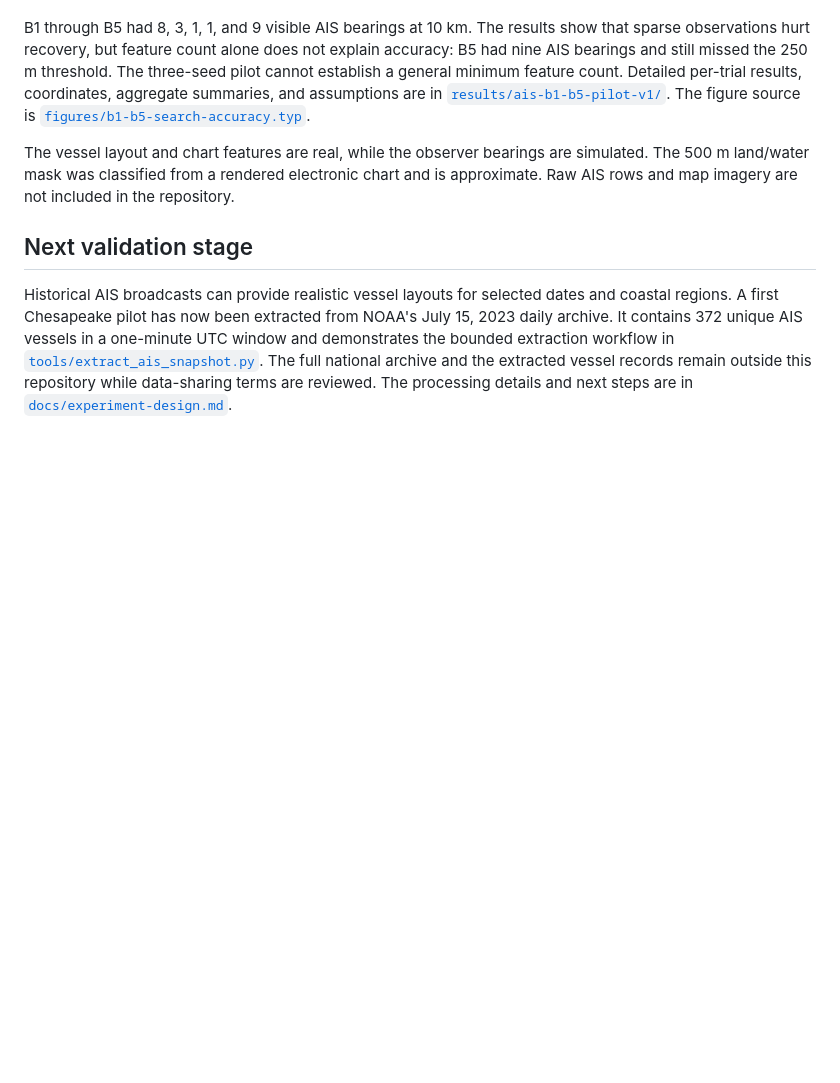
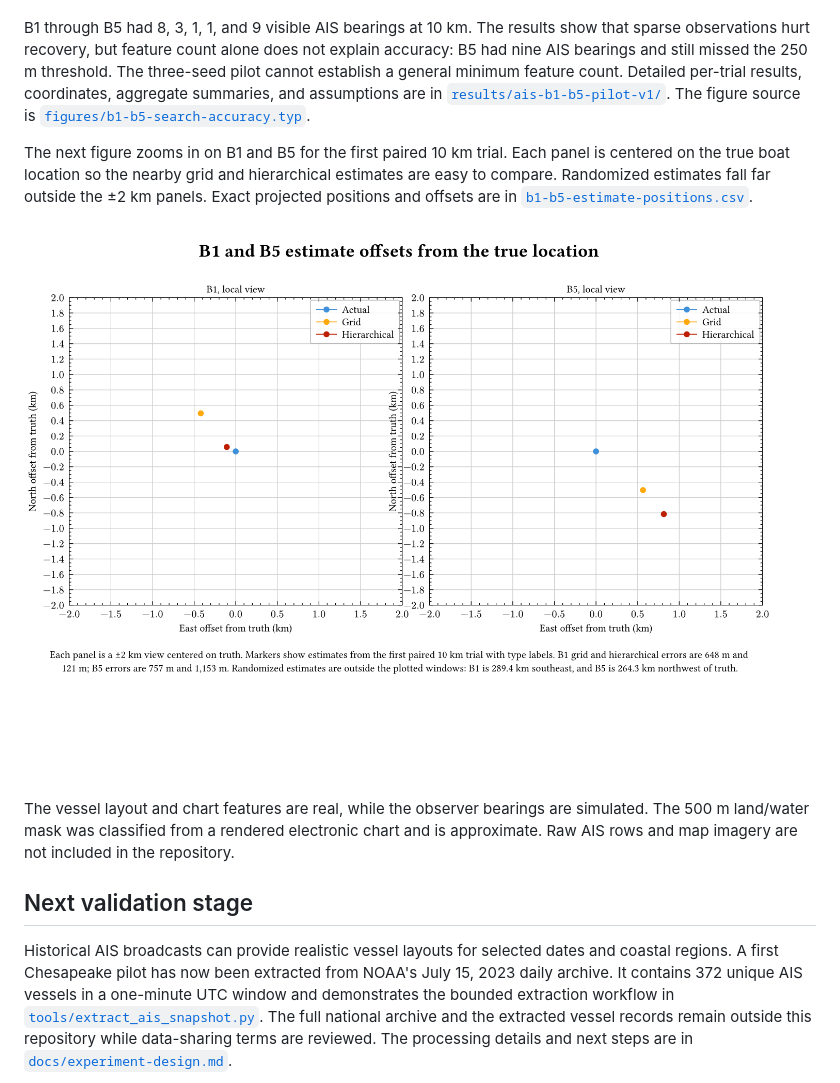
Before and after one commit to j-vaught/bearing-only-maritime-localization, a Markdown page: README.md, the part around the change. Drawn GitHub-style; pictures changed too: docs/figures/b1-b5-estimate-comparison.png (added); blank space fills up the shorter version.

Commit message:
Add B1 and B5 estimate comparison figure

```diff
--- a/README.md
+++ b/README.md
@@ -80,6 +80,10 @@ At the 250 m and three-correct-association success rule, type-aware hierarchical
 
 B1 through B5 had 8, 3, 1, 1, and 9 visible AIS bearings at 10 km. The results show that sparse observations hurt recovery, but feature count alone does not explain accuracy: B5 had nine AIS bearings and still missed the 250 m threshold. The three-seed pilot cannot establish a general minimum feature count. Detailed per-trial results, coordinates, aggregate summaries, and assumptions are in [`results/ais-b1-b5-pilot-v1/`](results/ais-b1-b5-pilot-v1/). The figure source is [`figures/b1-b5-search-accuracy.typ`](figures/b1-b5-search-accuracy.typ).
 
+The next figure zooms in on B1 and B5 for the first paired 10 km trial. Each panel is centered on the true boat location so the nearby grid and hierarchical estimates are easy to compare. Randomized estimates fall far outside the ±2 km panels. Exact projected positions and offsets are in [`b1-b5-estimate-positions.csv`](results/ais-b1-b5-pilot-v1/b1-b5-estimate-positions.csv).
+
+![B1 and B5 true locations and search estimates, with local ±2 km views.](docs/figures/b1-b5-estimate-comparison.png)
+
 The vessel layout and chart features are real, while the observer bearings are simulated. The 500 m land/water mask was classified from a rendered electronic chart and is approximate. Raw AIS rows and map imagery are not included in the repository.
 
 ## Next validation stage
```
Also changed, not shown: results/ais-b1-b5-pilot-v1/README.md (+2 -0 lines), 4 other files.
